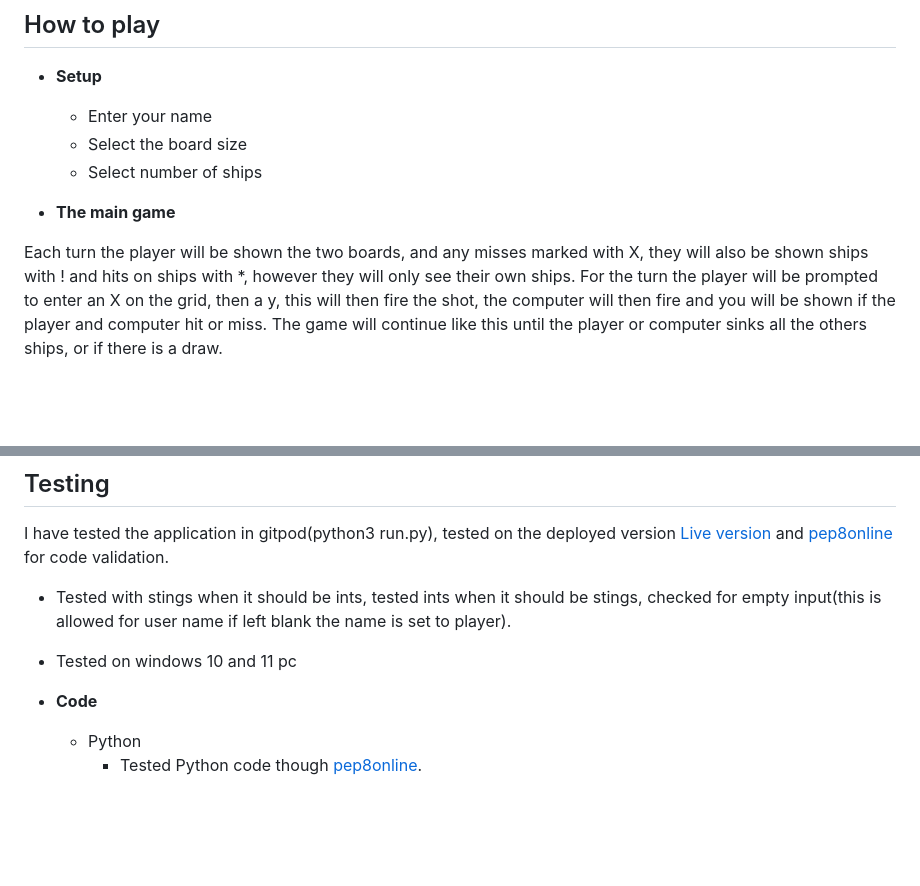
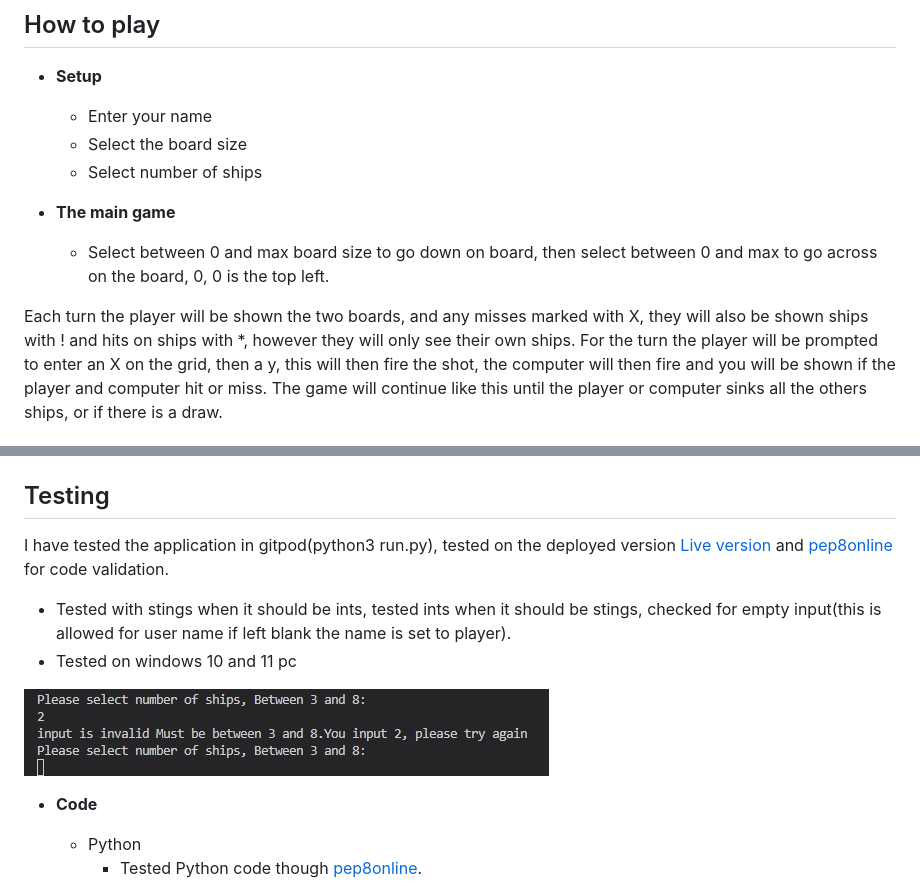
Before and after one commit to Code-Institute-Submissions/Seaniboy2009-Project3, a Markdown page: README.md, 2 parts joined by grey strips. Drawn GitHub-style; pictures changed too: docs/wireframe/validationtest.jpg (added); blank space fills up the shorter version.

Commit message:
add play instructions for readme.md

```diff
--- a/README.md
+++ b/README.md
@@ -23,7 +23,9 @@ Your objective is to destroy all the computers ships before they destoy yours, o
 
 - __The main game__
 
-Each turn the player will be shown  the two boards, and any misses marked with X, they will also be shown  ships with ! and hits on ships with *, however they will only see their own ships.
+    - Select between 0 and max board size to go down on board, then select between 0 and max to go across on the board, 0, 0 is the top left.
+
+Each turn the player will be shown the two boards, and any misses marked with X, they will also be shown  ships with ! and hits on ships with *, however they will only see their own ships.
 For the turn the player will be prompted to enter an X on the grid, then a y, this will then fire the shot, the computer will then fire and you will be shown if the player and computer hit or miss.
 The game will continue like this until the player or computer sinks all the others ships, or if there is a draw.
 
@@ -80,6 +82,8 @@ I have tested the application in gitpod(python3 run.py), tested on the deployed
 - Tested with stings when it should be ints, tested ints when it should be stings, checked for empty input(this is allowed for user name if left blank the name is set to player).
 - Tested on windows 10 and 11 pc
 
+![Header](docs/wireframe/validationtest.jpg)
+
 - __Code__
 
     - Python
```
